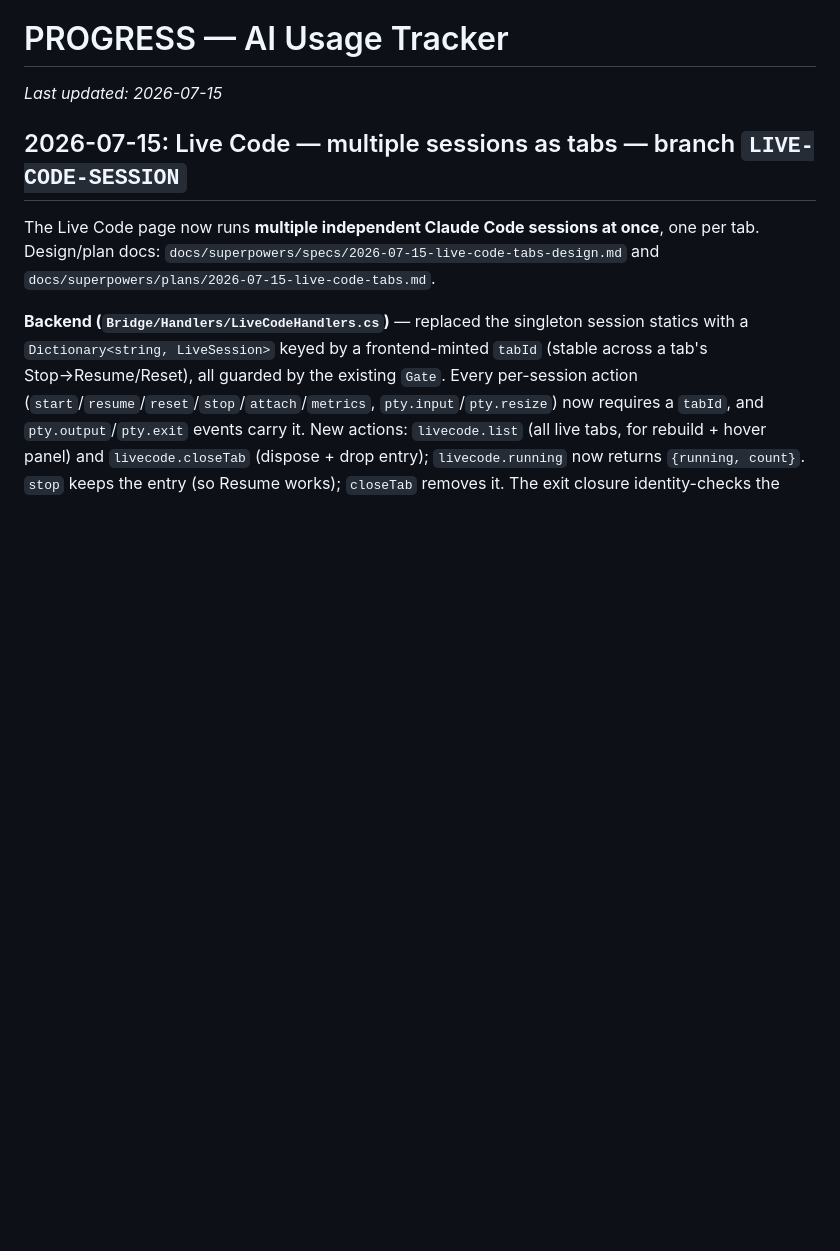
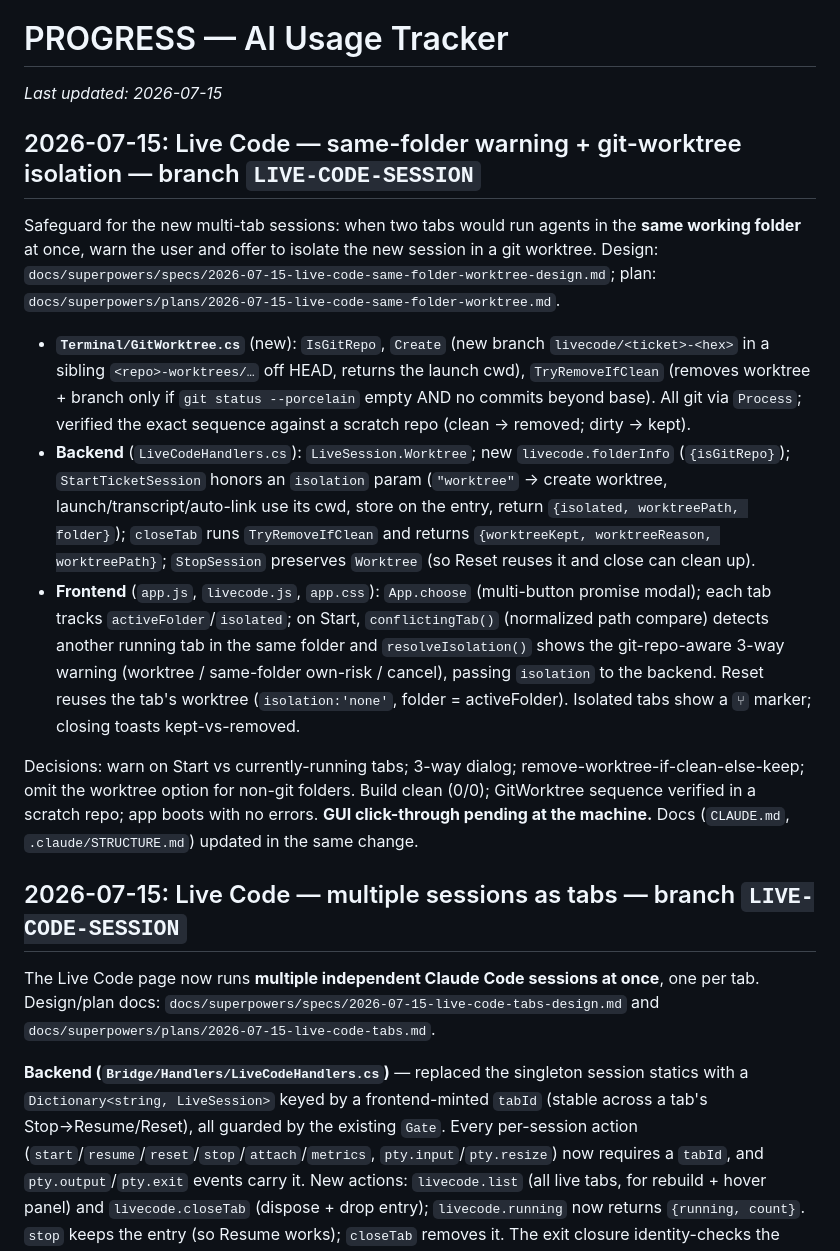
Before and after one commit to aaron-k2fly/AIUsage, a Markdown page: PROGRESS.md, the part around the change. Drawn GitHub-style; blank space fills up the shorter version.

Commit message:
Docs: Live Code same-folder warning + worktree isolation
Co-Authored-By: Claude Opus 4.8 (1M context) <noreply@anthropic.com>

```diff
--- a/PROGRESS.md
+++ b/PROGRESS.md
@@ -1,6 +1,34 @@
 # PROGRESS — AI Usage Tracker
 
 _Last updated: 2026-07-15_
+
+## 2026-07-15: Live Code — same-folder warning + git-worktree isolation — branch `LIVE-CODE-SESSION`
+
+Safeguard for the new multi-tab sessions: when two tabs would run agents in the **same working
+folder** at once, warn the user and offer to isolate the new session in a git worktree. Design:
+`docs/superpowers/specs/2026-07-15-live-code-same-folder-worktree-design.md`; plan:
+`docs/superpowers/plans/2026-07-15-live-code-same-folder-worktree.md`.
+
+- **`Terminal/GitWorktree.cs`** (new): `IsGitRepo`, `Create` (new branch `livecode/<ticket>-<hex>`
+  in a sibling `<repo>-worktrees/…` off HEAD, returns the launch cwd), `TryRemoveIfClean` (removes
+  worktree + branch only if `git status --porcelain` empty AND no commits beyond base). All git via
+  `Process`; verified the exact sequence against a scratch repo (clean → removed; dirty → kept).
+- **Backend** (`LiveCodeHandlers.cs`): `LiveSession.Worktree`; new `livecode.folderInfo`
+  (`{isGitRepo}`); `StartTicketSession` honors an `isolation` param (`"worktree"` → create worktree,
+  launch/transcript/auto-link use its cwd, store on the entry, return `{isolated, worktreePath,
+  folder}`); `closeTab` runs `TryRemoveIfClean` and returns `{worktreeKept, worktreeReason,
+  worktreePath}`; `StopSession` preserves `Worktree` (so Reset reuses it and close can clean up).
+- **Frontend** (`app.js`, `livecode.js`, `app.css`): `App.choose` (multi-button promise modal); each
+  tab tracks `activeFolder`/`isolated`; on Start, `conflictingTab()` (normalized path compare) detects
+  another running tab in the same folder and `resolveIsolation()` shows the git-repo-aware 3-way
+  warning (worktree / same-folder own-risk / cancel), passing `isolation` to the backend. Reset reuses
+  the tab's worktree (`isolation:'none'`, folder = activeFolder). Isolated tabs show a `⑂` marker;
+  closing toasts kept-vs-removed.
+
+Decisions: warn on Start vs currently-running tabs; 3-way dialog; remove-worktree-if-clean-else-keep;
+omit the worktree option for non-git folders. Build clean (0/0); GitWorktree sequence verified in a
+scratch repo; app boots with no errors. **GUI click-through pending at the machine.** Docs
+(`CLAUDE.md`, `.claude/STRUCTURE.md`) updated in the same change.
 
 ## 2026-07-15: Live Code — multiple sessions as tabs — branch `LIVE-CODE-SESSION`
 
```
Also changed, not shown: .claude/STRUCTURE.md (+6 -4 lines), CLAUDE.md (+1 -1 lines).
